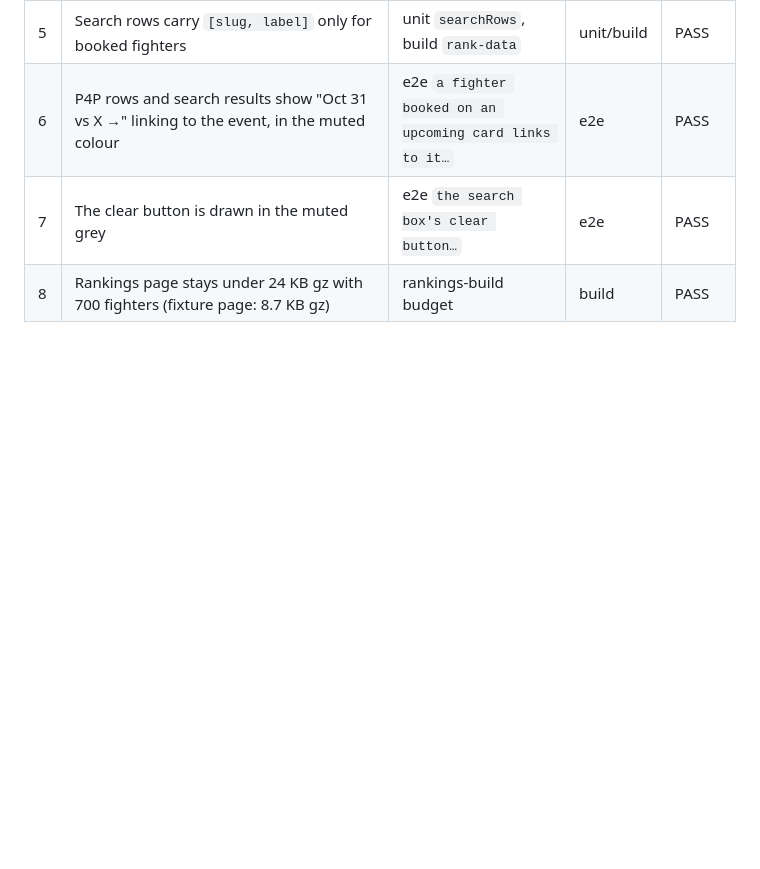
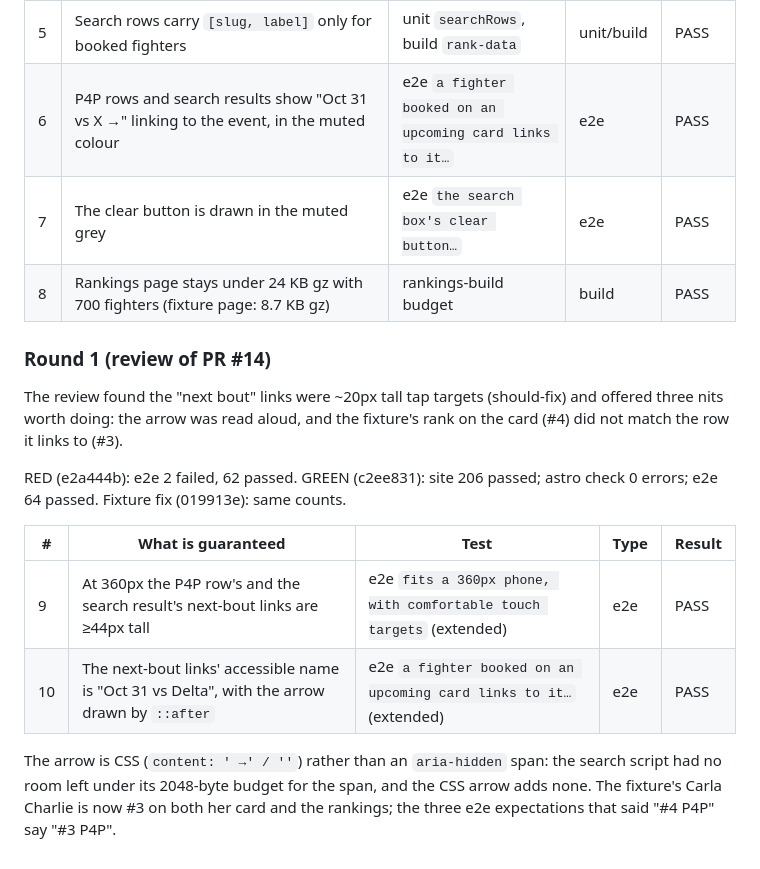
Before and after one commit to alexzfe/fight-card-website, a Markdown page: docs/tdd/ui-pass.tdd.md, the part around the change. Rendered like a GitHub page; blank space fills up the shorter version.

Commit message:
docs: Phase 2 review-fix TDD evidence (RED e2a444b, GREEN c2ee831, fixture 019913e)

```diff
--- a/docs/tdd/ui-pass.tdd.md
+++ b/docs/tdd/ui-pass.tdd.md
@@ -92,3 +92,20 @@ computed style for `::-webkit-search-cancel-button`, so the RED version could ne
 | 6 | P4P rows and search results show "Oct 31 vs X →" linking to the event, in the muted colour | e2e `a fighter booked on an upcoming card links to it…` | e2e | PASS |
 | 7 | The clear button is drawn in the muted grey | e2e `the search box's clear button…` | e2e | PASS |
 | 8 | Rankings page stays under 24 KB gz with 700 fighters (fixture page: 8.7 KB gz) | rankings-build budget | build | PASS |
+
+### Round 1 (review of PR #14)
+
+The review found the "next bout" links were ~20px tall tap targets (should-fix) and offered three nits worth doing: the
+arrow was read aloud, and the fixture's rank on the card (#4) did not match the row it links to (#3).
+
+RED (e2a444b): e2e 2 failed, 62 passed. GREEN (c2ee831): site 206 passed; astro check 0 errors; e2e 64 passed. Fixture fix (019913e):
+same counts.
+
+| # | What is guaranteed | Test | Type | Result |
+|---|---|---|---|---|
+| 9 | At 360px the P4P row's and the search result's next-bout links are ≥44px tall | e2e `fits a 360px phone, with comfortable touch targets` (extended) | e2e | PASS |
+| 10 | The next-bout links' accessible name is "Oct 31 vs Delta", with the arrow drawn by `::after` | e2e `a fighter booked on an upcoming card links to it…` (extended) | e2e | PASS |
+
+The arrow is CSS (`content: ' →' / ''`) rather than an `aria-hidden` span: the search script had no room left under its
+2048-byte budget for the span, and the CSS arrow adds none. The fixture's Carla Charlie is now #3 on both her card and the
+rankings; the three e2e expectations that said "#4 P4P" say "#3 P4P".
```
